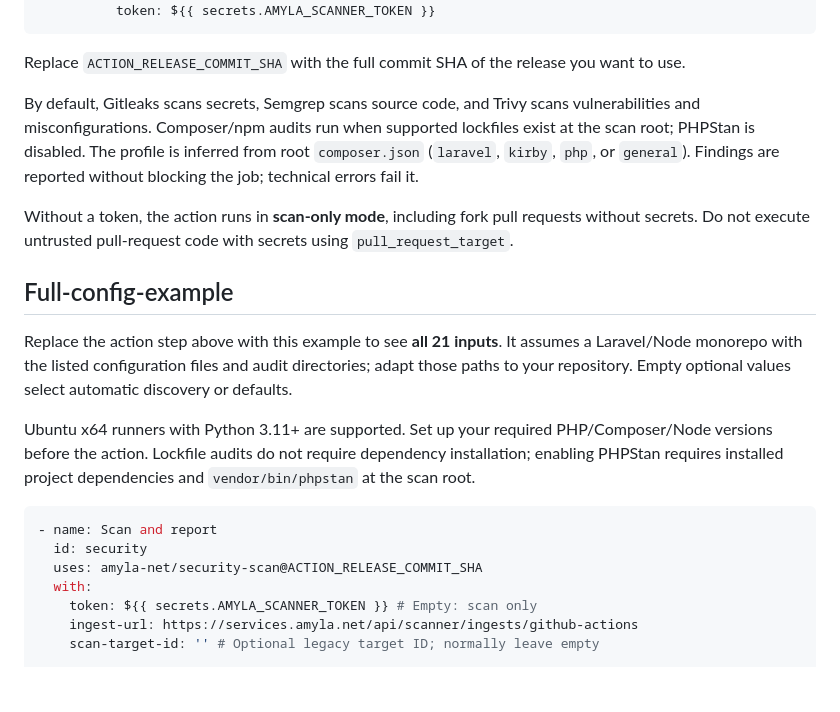
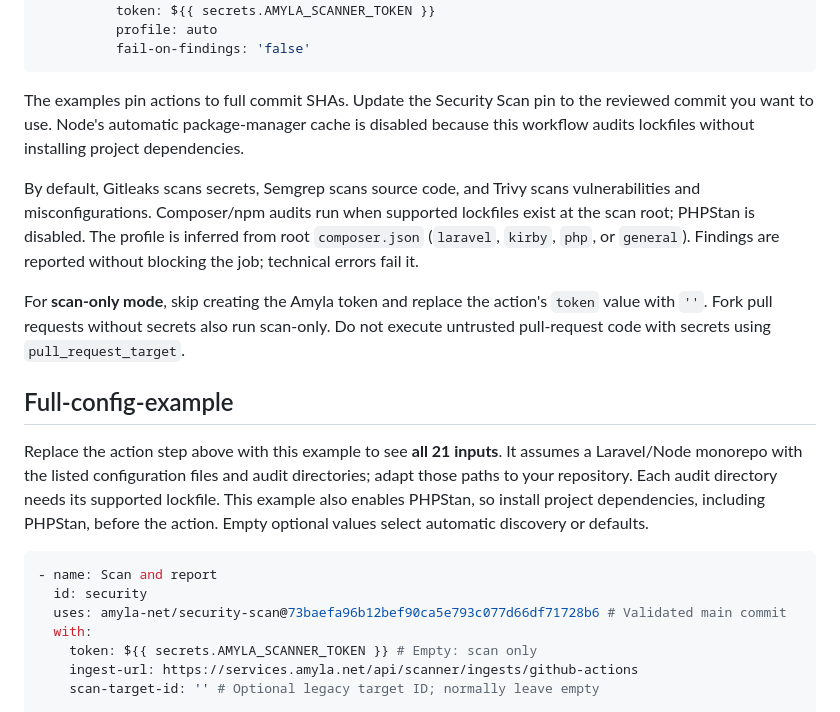
Before and after one commit to amyla-net/security-scan, a Markdown page: README.md, the part around one of its changes. Rendered like a GitHub page; blank space fills up the shorter version.

````diff
--- a/README.md
+++ b/README.md
@@ -24,23 +68,23 @@ jobs:
         with:
           token: ${{ secrets.AMYLA_SCANNER_TOKEN }}
+          profile: auto
+          fail-on-findings: 'false'
 ```
 
-Replace `ACTION_RELEASE_COMMIT_SHA` with the full commit SHA of the release you want to use.
+The examples pin actions to full commit SHAs. Update the Security Scan pin to the reviewed commit you want to use. Node's automatic package-manager cache is disabled because this workflow audits lockfiles without installing project dependencies.
 
 By default, Gitleaks scans secrets, Semgrep scans source code, and Trivy scans vulnerabilities and misconfigurations. Composer/npm audits run when supported lockfiles exist at the scan root; PHPStan is disabled. The profile is inferred from root `composer.json` (`laravel`, `kirby`, `php`, or `general`). Findings are reported without blocking the job; technical errors fail it.
 
-Without a token, the action runs in **scan-only mode**, including fork pull requests without secrets. Do not execute untrusted pull-request code with secrets using `pull_request_target`.
+For **scan-only mode**, skip creating the Amyla token and replace the action's `token` value with `''`. Fork pull requests without secrets also run scan-only. Do not execute untrusted pull-request code with secrets using `pull_request_target`.
 
 ## Full-config-example
 
-Replace the action step above with this example to see **all 21 inputs**. It assumes a Laravel/Node monorepo with the listed configuration files and audit directories; adapt those paths to your repository. Empty optional values select automatic discovery or defaults.
-
-Ubuntu x64 runners with Python 3.11+ are supported. Set up your required PHP/Composer/Node versions before the action. Lockfile audits do not require dependency installation; enabling PHPStan requires installed project dependencies and `vendor/bin/phpstan` at the scan root.
+Replace the action step above with this example to see **all 21 inputs**. It assumes a Laravel/Node monorepo with the listed configuration files and audit directories; adapt those paths to your repository. Each audit directory needs its supported lockfile. This example also enables PHPStan, so install project dependencies, including PHPStan, before the action. Empty optional values select automatic discovery or defaults.
 
 ```yaml
 - name: Scan and report
   id: security
-  uses: amyla-net/security-scan@ACTION_RELEASE_COMMIT_SHA
+  uses: amyla-net/security-scan@73baefa96b12bef90ca5e793c077d66df71728b6 # Validated main commit
   with:
     token: ${{ secrets.AMYLA_SCANNER_TOKEN }} # Empty: scan only
     ingest-url: https://services.amyla.net/api/scanner/ingests/github-actions
````
Also changed, not shown: other parts of README.md (+90 -4 lines).
